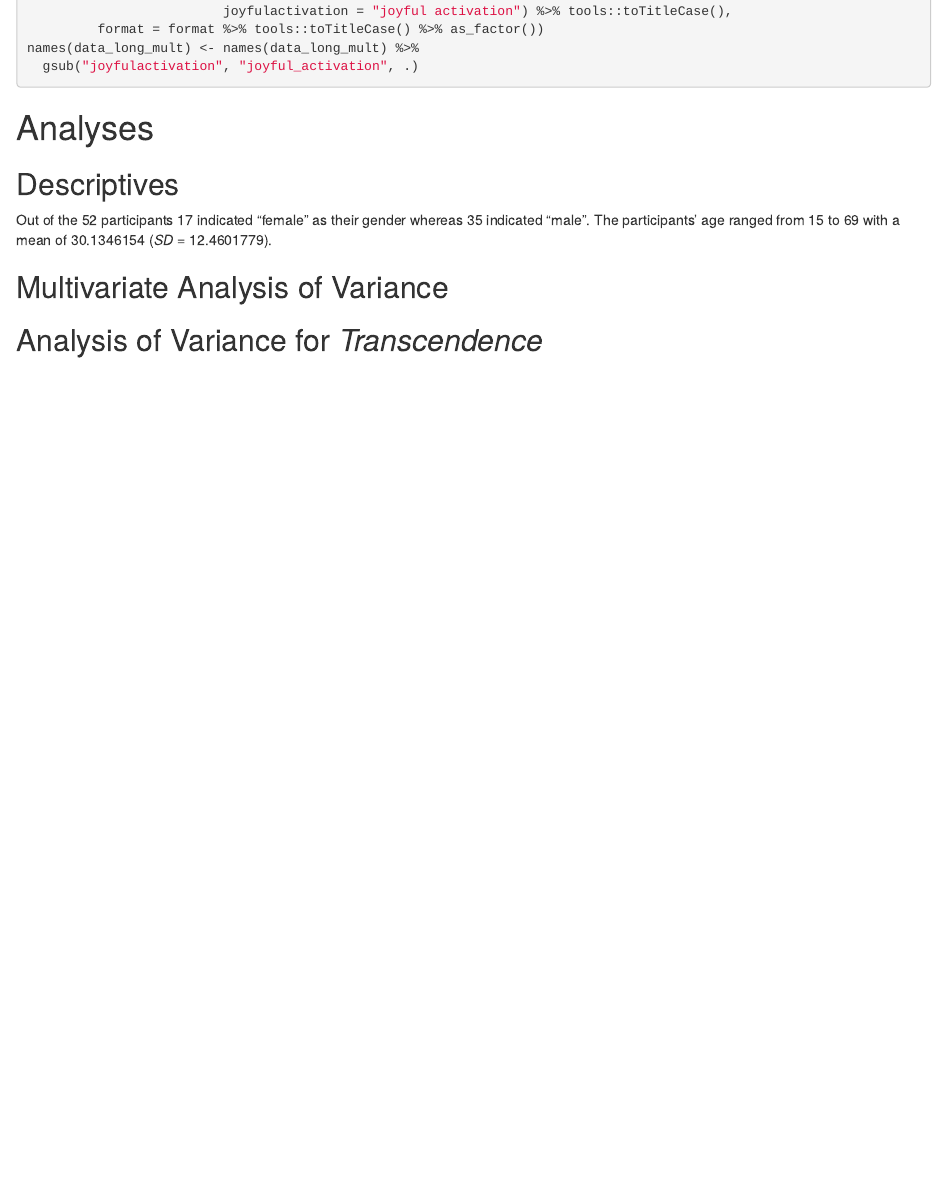
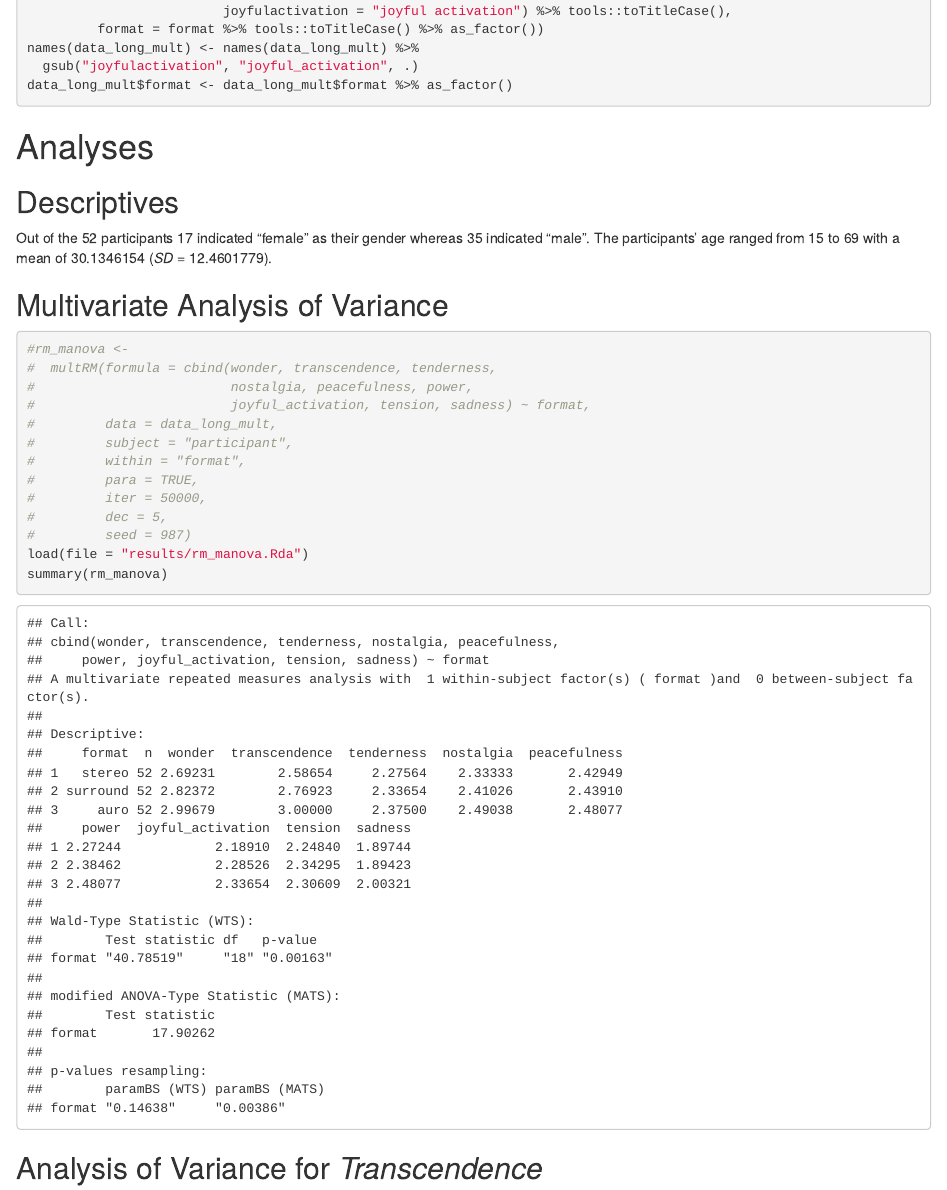
Before and after one commit to KilianSander/reanalysis_3d-audio_gems_hahn-2018, an R Markdown document (reanalysis_3d-audio_gems_hahn-2018.Rmd): the page in a window 1100 px wide, from 2240 px down. The pictures show the output file reanalysis_3d-audio_gems_hahn-2018.html that the author committed with the source, opened offline.

Commit message:
rm manova code and results

````diff
--- a/reanalysis_3d-audio_gems_hahn-2018.Rmd
+++ b/reanalysis_3d-audio_gems_hahn-2018.Rmd
@@ -112,6 +112,7 @@ data_long_single <- data_long_mult %>%
          format = format %>% tools::toTitleCase() %>% as_factor())
 names(data_long_mult) <- names(data_long_mult) %>%
   gsub("joyfulactivation", "joyful_activation", .)
+data_long_mult$format <- data_long_mult$format %>% as_factor()
 ```
 # Analyses
 ## Descriptives
@@ -126,6 +127,21 @@
 
 ## Multivariate Analysis of Variance
 
+```{r manova}
+#rm_manova <-
+#  multRM(formula = cbind(wonder, transcendence, tenderness,
+#                         nostalgia, peacefulness, power,
+#                         joyful_activation, tension, sadness) ~ format,
+#         data = data_long_mult,
+#         subject = "participant",
+#         within = "format",
+#         para = TRUE,
+#         iter = 50000,
+#         dec = 5,
+#         seed = 987)
+load(file = "results/rm_manova.Rda")
+summary(rm_manova)
+```
 ## Analysis of Variance for *Transcendence*
 
 ## Correlations
````
Also changed, not shown: reanalysis_3d-audio_gems_hahn-2018.html, 1 other file.
